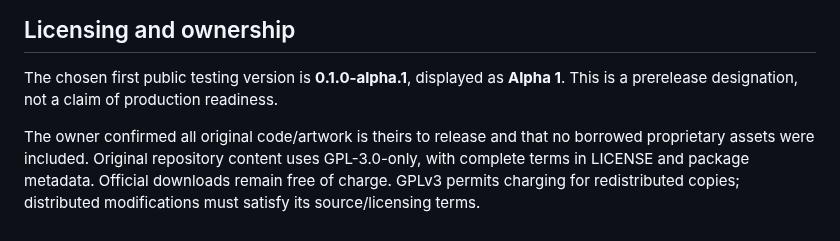
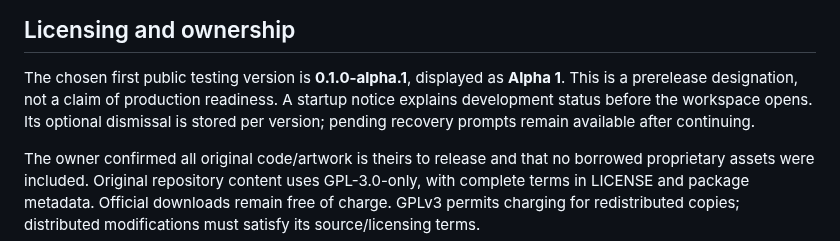
Before and after one commit to dustyghost/clay-form, a Markdown page: docs/open-source-readiness.md, the part around the change. GitHub-like rendering.

```diff
--- a/docs/open-source-readiness.md
+++ b/docs/open-source-readiness.md
@@ -9,6 +9,9 @@ claim that Clay Form is already cleared or tested on every platform.
 
 The chosen first public testing version is **0.1.0-alpha.1**, displayed as
 **Alpha 1**. This is a prerelease designation, not a claim of production readiness.
+A startup notice explains development status before the workspace opens. Its
+optional dismissal is stored per version; pending recovery prompts remain
+available after continuing.
 
 The owner confirmed all original code/artwork is theirs to release and that
 no borrowed proprietary assets were included. Original repository content uses
```
Also changed, not shown: .github/RELEASE-NOTES.md (+2 -0 lines), README.md (+3 -0 lines), docs/validation/open-source-2026-10-28/startup.png (added), 7 other files.
